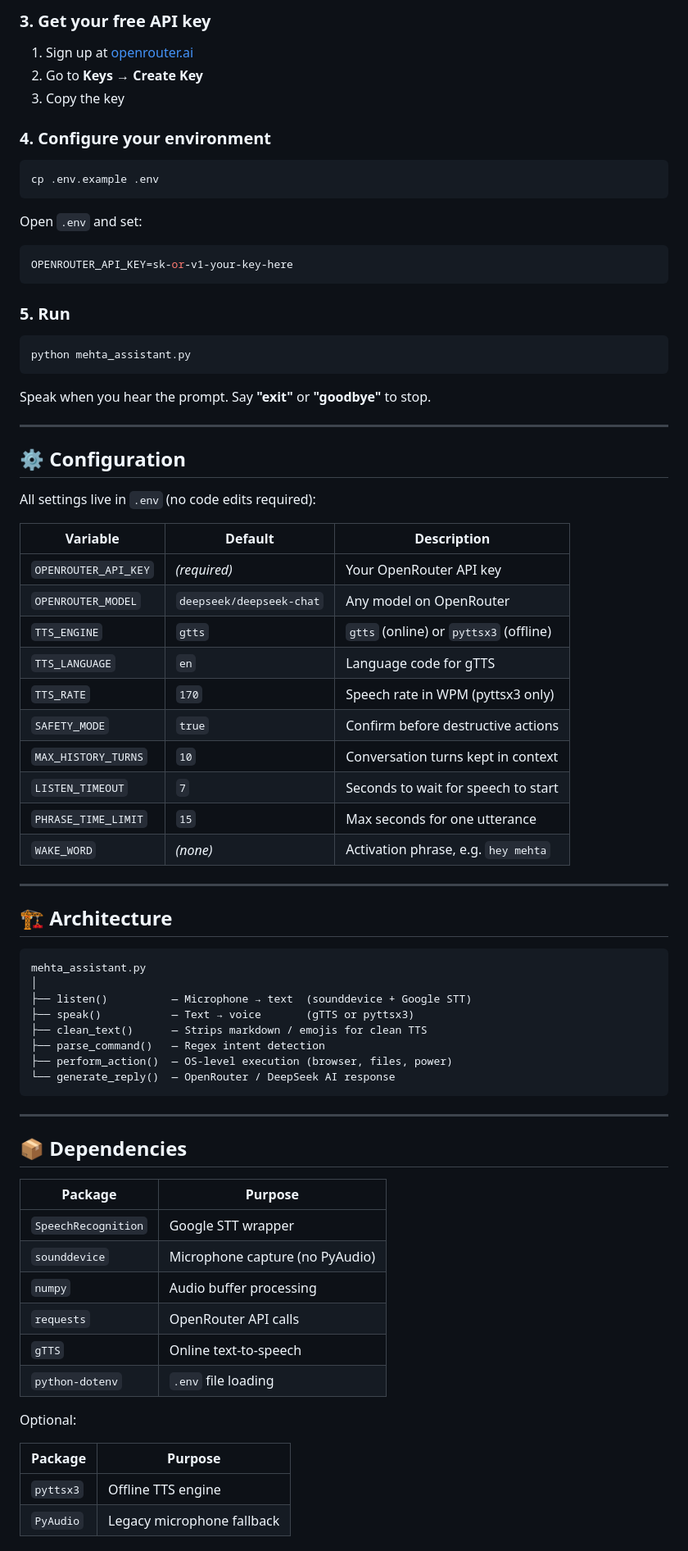
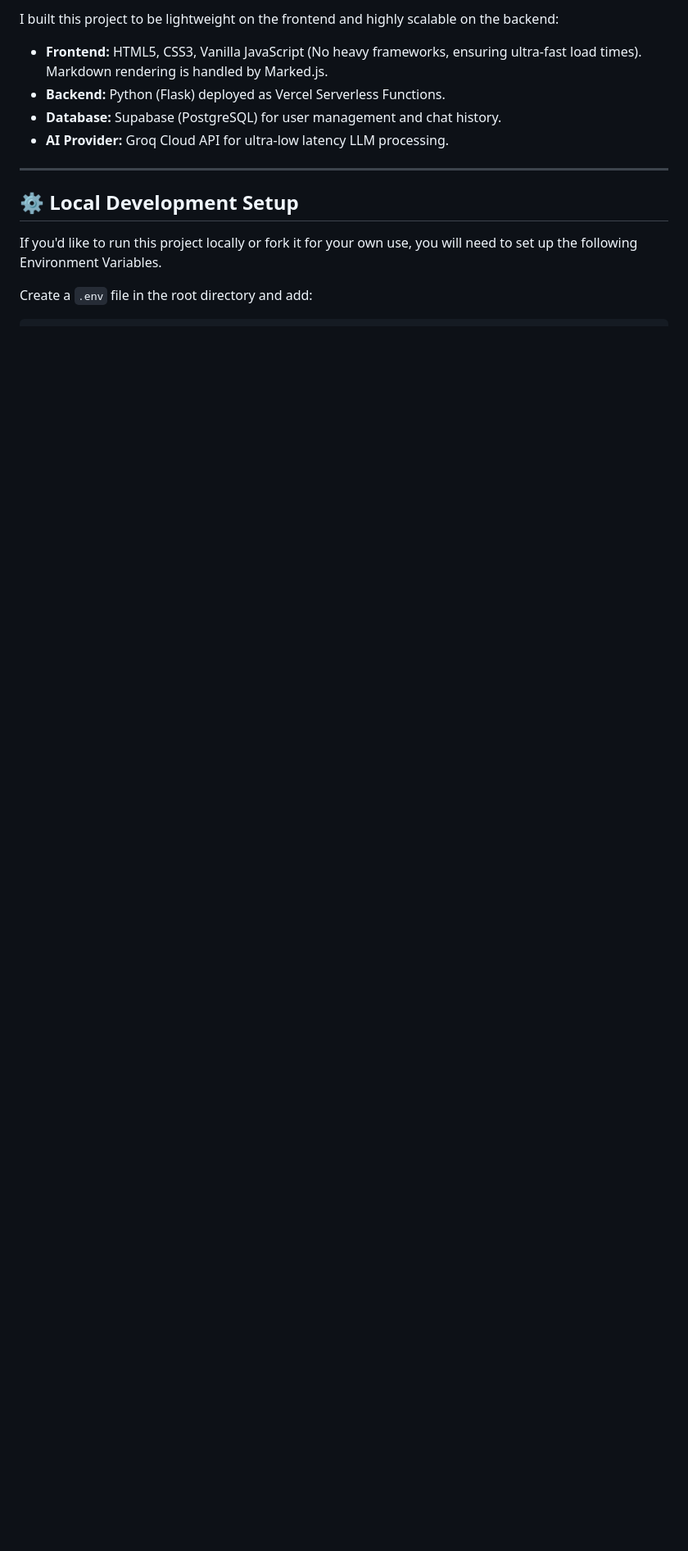
Before and after one commit to Ra-kumar4216/Mehta-Ai-Assistance-, a Markdown page: README.md, the part around one of its changes. Shown at 82% size. Rendered like a GitHub page; blank space fills up the shorter version.

````diff
--- a/README.md
+++ b/README.md
@@ -68,80 +36,13 @@ pip install -r requirements.txt
-### 3. Get your free API key
-
-1. Sign up at [openrouter.ai](https://openrouter.ai)
-2. Go to **Keys** → **Create Key**
-3. Copy the key
-
-### 4. Configure your environment
-
-```bash
-cp .env.example .env
-```
-
-Open `.env` and set:
-
-```env
-OPENROUTER_API_KEY=sk-or-v1-your-key-here
-```
-
-### 5. Run
-
-```bash
-python mehta_assistant.py
-```
-
-Speak when you hear the prompt. Say **"exit"** or **"goodbye"** to stop.
+I built this project to be lightweight on the frontend and highly scalable on the backend:
+- **Frontend:** HTML5, CSS3, Vanilla JavaScript (No heavy frameworks, ensuring ultra-fast load times). Markdown rendering is handled by Marked.js.
+- **Backend:** Python (Flask) deployed as Vercel Serverless Functions.
+- **Database:** Supabase (PostgreSQL) for user management and chat history.
+- **AI Provider:** Groq Cloud API for ultra-low latency LLM processing.
 
 ---
 
-## ⚙️ Configuration
+## ⚙️ Local Development Setup
+If you'd like to run this project locally or fork it for your own use, you will need to set up the following Environment Variables.
 
-All settings live in `.env` (no code edits required):
+Create a `.env` file in the root directory and add:
 
-| Variable | Default | Description |
-|---|---|---|
-| `OPENROUTER_API_KEY` | *(required)* | Your OpenRouter API key |
-| `OPENROUTER_MODEL` | `deepseek/deepseek-chat` | Any model on OpenRouter |
-| `TTS_ENGINE` | `gtts` | `gtts` (online) or `pyttsx3` (offline) |
-| `TTS_LANGUAGE` | `en` | Language code for gTTS |
-| `TTS_RATE` | `170` | Speech rate in WPM (pyttsx3 only) |
-| `SAFETY_MODE` | `true` | Confirm before destructive actions |
-| `MAX_HISTORY_TURNS` | `10` | Conversation turns kept in context |
-| `LISTEN_TIMEOUT` | `7` | Seconds to wait for speech to start |
-| `PHRASE_TIME_LIMIT` | `15` | Max seconds for one utterance |
-| `WAKE_WORD` | *(none)* | Activation phrase, e.g. `hey mehta` |
-
----
-
-## 🏗️ Architecture
-
-```
-mehta_assistant.py
-│
-├── listen()          — Microphone → text  (sounddevice + Google STT)
-├── speak()           — Text → voice       (gTTS or pyttsx3)
-├── clean_text()      — Strips markdown / emojis for clean TTS
-├── parse_command()   — Regex intent detection
-├── perform_action()  — OS-level execution (browser, files, power)
-└── generate_reply()  — OpenRouter / DeepSeek AI response
-```
-
----
-
-## 📦 Dependencies
-
-| Package | Purpose |
-|---|---|
-| `SpeechRecognition` | Google STT wrapper |
-| `sounddevice` | Microphone capture (no PyAudio) |
-| `numpy` | Audio buffer processing |
-| `requests` | OpenRouter API calls |
-| `gTTS` | Online text-to-speech |
-| `python-dotenv` | `.env` file loading |
-
-Optional:
-
-| Package | Purpose |
-|---|---|
-| `pyttsx3` | Offline TTS engine |
-| `PyAudio` | Legacy microphone fallback |
-
````
Also changed, not shown: other parts of README.md (+26 -94 lines).
